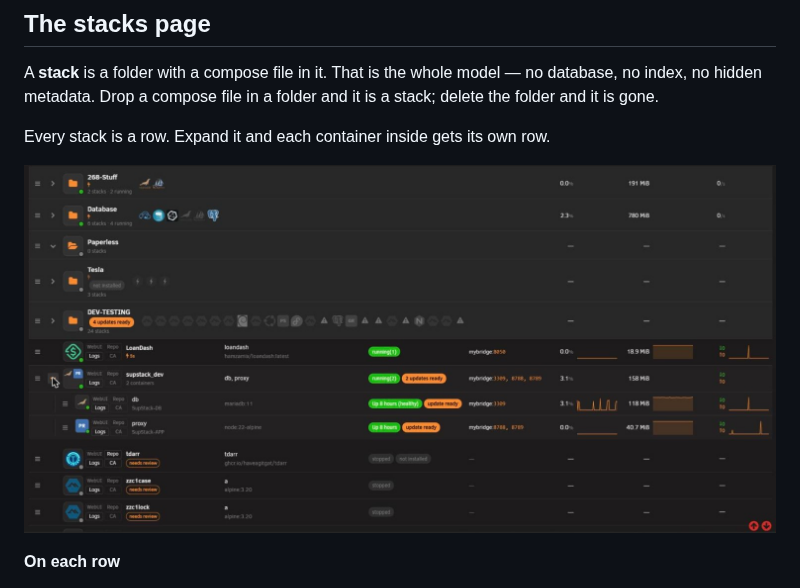
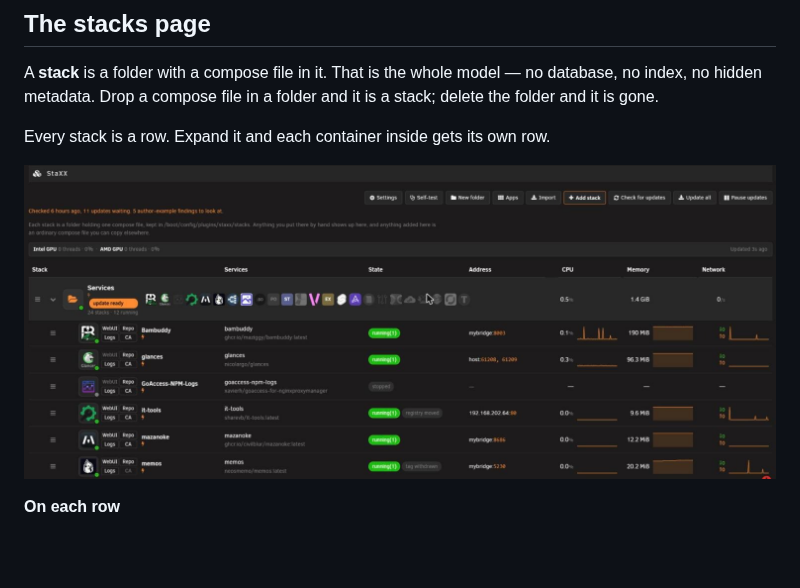
Before and after one commit to quadcom/Staxx, a Markdown page: README.md, the part around the change. Drawn GitHub-style; pictures changed too: docs/images/service-rows.jpg (deleted), docs/images/stacks-grid.jpg (added); blank space fills up the shorter version.

Commit message:
The stacks page shows the stacks page, not the test bench
The picture under "The stacks page" was the only shot reaching into the
scratch folders, so it advertised throwaway containers named after the bug
they were built to reproduce. Replaced with the same grid taken from the top
of the page, cropped to StaXX's own frame since the surrounding Unraid
furniture is already established by the shot above it.

Co-Authored-By: Claude Opus 5 (1M context) <noreply@anthropic.com>
Claude-Session: https://claude.ai/code/session_01VJQR1gkwaaKuMF8unZafje

```diff
--- a/README.md
+++ b/README.md
@@ -63,7 +63,7 @@ gone.
 
 Every stack is a row. Expand it and each container inside gets its own row.
 
-![A stack expanded into its containers](docs/images/service-rows.jpg)
+![A folder opened up, with the stacks inside it](docs/images/stacks-grid.jpg)
 
 **On each row**
 
```
